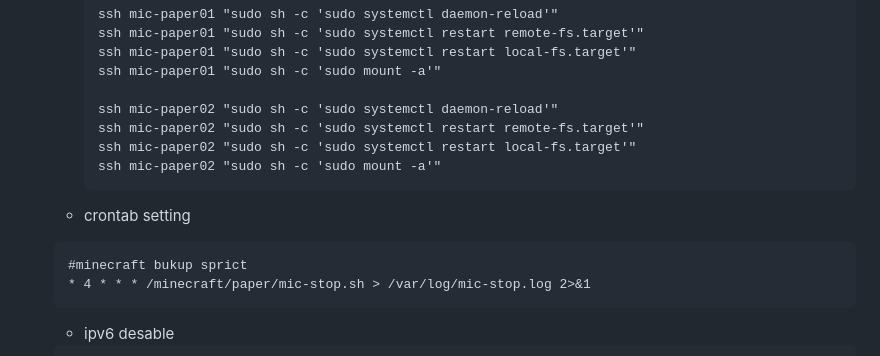
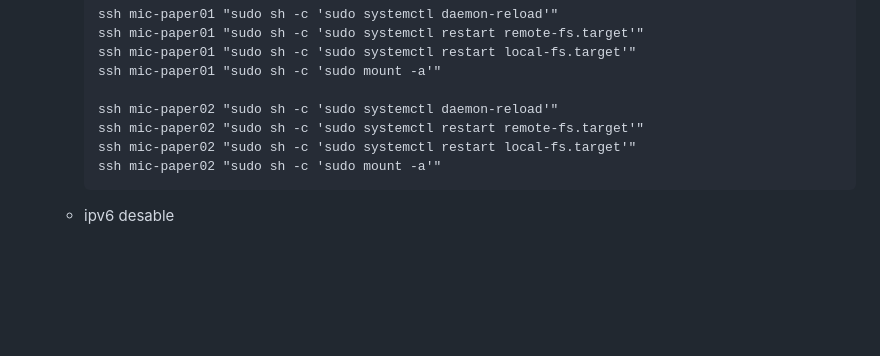
Before and after one commit to maron-gt123/k8s-setup-for-proxmox, a Markdown page: minecraft/README.md, the part around the change. Drawn GitHub-style; blank space fills up the shorter version.

````diff
--- a/minecraft/README.md
+++ b/minecraft/README.md
@@ -90,11 +90,6 @@ Minecraft Server開始に必要な初回セットアップ方法
           ssh mic-paper02 "sudo sh -c 'sudo systemctl restart local-fs.target'"
           ssh mic-paper02 "sudo sh -c 'sudo mount -a'"
 
-    + crontab setting
-     ```
-     #minecraft bukup sprict
-     * 4 * * * /minecraft/paper/mic-stop.sh > /var/log/mic-stop.log 2>&1
-     ```
     + ipv6 desable
      ```
     nano /etc/default/grub
````
